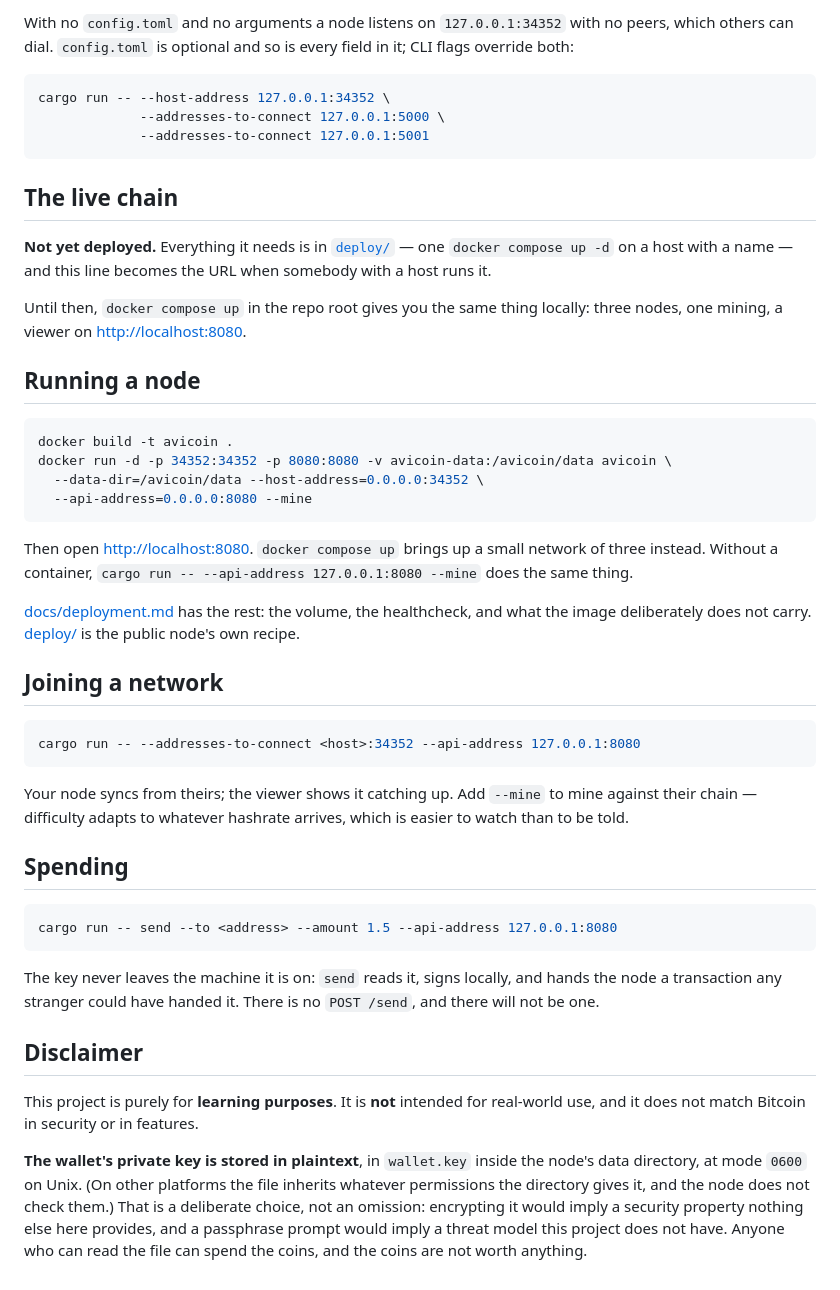
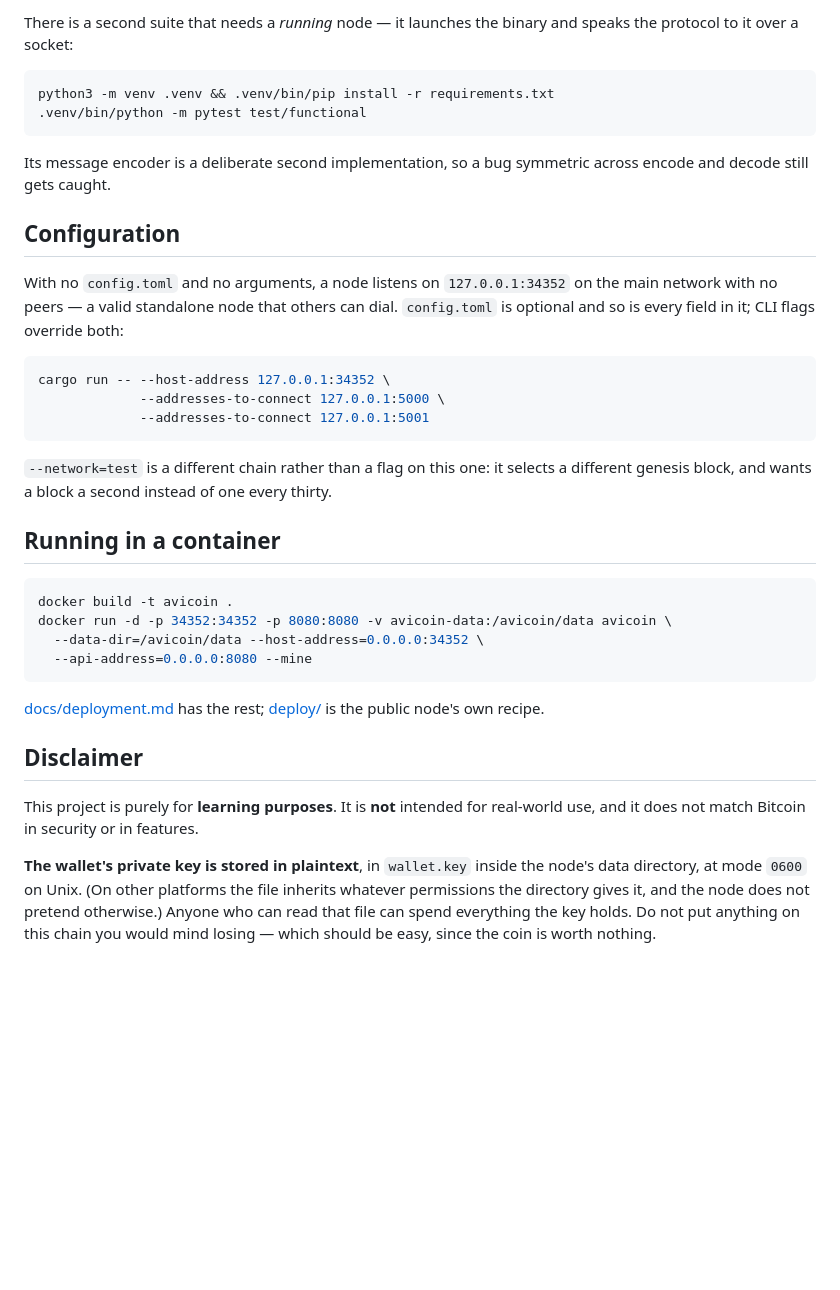
Before and after one commit to matheusavi/avicoin, a Markdown page: README.md, the part around one of its changes. Drawn GitHub-style; blank space fills up the shorter version.

````diff
--- a/README.md
+++ b/README.md
@@ -84,8 +178,21 @@ cargo test           # unit tests
 ```
 
-With no `config.toml` and no arguments a node listens on `127.0.0.1:34352` with
-no peers, which others can dial. `config.toml` is optional and so is every field
-in it; CLI flags override both:
+There is a second suite that needs a *running* node — it launches the binary and
+speaks the protocol to it over a socket:
+
+```bash
+python3 -m venv .venv && .venv/bin/pip install -r requirements.txt
+.venv/bin/python -m pytest test/functional
+```
+
+Its message encoder is a deliberate second implementation, so a bug symmetric
+across encode and decode still gets caught.
+
+## Configuration
+
+With no `config.toml` and no arguments, a node listens on `127.0.0.1:34352` on
+the main network with no peers — a valid standalone node that others can dial.
+`config.toml` is optional and so is every field in it; CLI flags override both:
 
 ```bash
 cargo run -- --host-address 127.0.0.1:34352 \
@@ -93,17 +200,11 @@ cargo run -- --host-address 127.0.0.1:34352 \
              --addresses-to-connect 127.0.0.1:5001
 ```
 
-## The live chain
+`--network=test` is a different chain rather than a flag on this one: it selects
+a different genesis block, and wants a block a second instead of one every
+thirty.
 
-<!-- Replace when the node is deployed; deploy/README.md is the recipe. -->
-**Not yet deployed.** Everything it needs is in [`deploy/`](deploy/) — one
-`docker compose up -d` on a host with a name — and this line becomes the URL
-when somebody with a host runs it.
-
-Until then, `docker compose up` in the repo root gives you the same thing
-locally: three nodes, one mining, a viewer on <http://localhost:8080>.
-
-## Running a node
+## Running in a container
 
 ```bash
 docker build -t avicoin .
@@ -112,33 +213,8 @@ docker run -d -p 34352:34352 -p 8080:8080 -v avicoin-data:/avicoin/data avicoin
   --api-address=0.0.0.0:8080 --mine
 ```
 
-Then open <http://localhost:8080>. `docker compose up` brings up a small
-network of three instead. Without a container, `cargo run -- --api-address
-127.0.0.1:8080 --mine` does the same thing.
-
-[docs/deployment.md](docs/deployment.md) has the rest: the volume, the
-healthcheck, and what the image deliberately does not carry.
-[deploy/](deploy/) is the public node's own recipe.
-
-## Joining a network
-
-```bash
-cargo run -- --addresses-to-connect <host>:34352 --api-address 127.0.0.1:8080
-```
-
-Your node syncs from theirs; the viewer shows it catching up. Add `--mine` to
-mine against their chain — difficulty adapts to whatever hashrate arrives,
-which is easier to watch than to be told.
-
-## Spending
-
-```bash
-cargo run -- send --to <address> --amount 1.5 --api-address 127.0.0.1:8080
-```
-
-The key never leaves the machine it is on: `send` reads it, signs locally, and
-hands the node a transaction any stranger could have handed it. There is no
-`POST /send`, and there will not be one.
+[docs/deployment.md](docs/deployment.md) has the rest; [deploy/](deploy/) is the
+public node's own recipe.
 
 ## Disclaimer
 
@@ -148,8 +224,6 @@ real-world use, and it does not match Bitcoin in security or in features.
 **The wallet's private key is stored in plaintext**, in `wallet.key` inside the
 node's data directory, at mode `0600` on Unix. (On other platforms the file
 inherits whatever permissions the directory gives it, and the node does not
-check them.) That is a deliberate choice, not an
-omission: encrypting it would imply a security property nothing else here
-provides, and a passphrase prompt would imply a threat model this project does
-not have. Anyone who can read the file can spend the coins, and the coins are
-not worth anything.
+pretend otherwise.) Anyone who can read that file can spend everything the key
+holds. Do not put anything on this chain you would mind losing — which should be
+easy, since the coin is worth nothing.
````
Also changed, not shown: other parts of README.md (+130 -36 lines).
